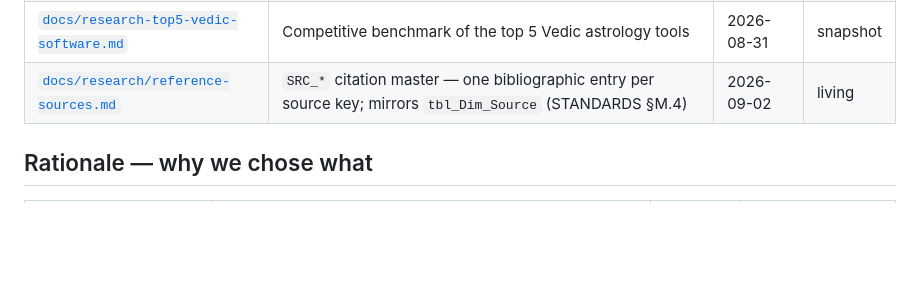
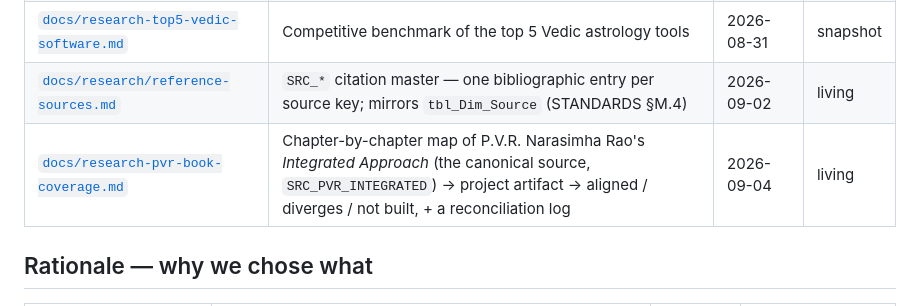
Before and after one commit to ikijunar/ikiastrro, a Markdown page: master_ikiastrro.md, the part around the change. GitHub-like rendering; blank space fills up the shorter version.

```diff
--- a/master_ikiastrro.md
+++ b/master_ikiastrro.md
@@ -41,6 +41,7 @@ maintained · `superseded` = replaced, kept for history.
 | [`docs/research-horoscope-software-compare.md`](docs/research-horoscope-software-compare.md) | UI/UX & feature comparison of existing Vedic software (VedAstro, AstroSage, jyotish-dashboard, …) — what to borrow/avoid, mapped to our components | 2026-08-30 | snapshot |
 | [`docs/research-top5-vedic-software.md`](docs/research-top5-vedic-software.md) | Competitive benchmark of the top 5 Vedic astrology tools | 2026-08-31 | snapshot |
 | [`docs/research/reference-sources.md`](docs/research/reference-sources.md) | `SRC_*` citation master — one bibliographic entry per source key; mirrors `tbl_Dim_Source` (STANDARDS §M.4) | 2026-09-02 | living |
+| [`docs/research-pvr-book-coverage.md`](docs/research-pvr-book-coverage.md) | Chapter-by-chapter map of P.V.R. Narasimha Rao's *Integrated Approach* (the canonical source, `SRC_PVR_INTEGRATED`) → project artifact → aligned / diverges / not built, + a reconciliation log | 2026-09-04 | living |
 
 ## Rationale — why we chose what
 
```
Also changed, not shown: docs/research-pvr-book-coverage.md (added, +61 -0 lines), docs/research/reference-sources.md (+11 -0 lines).
